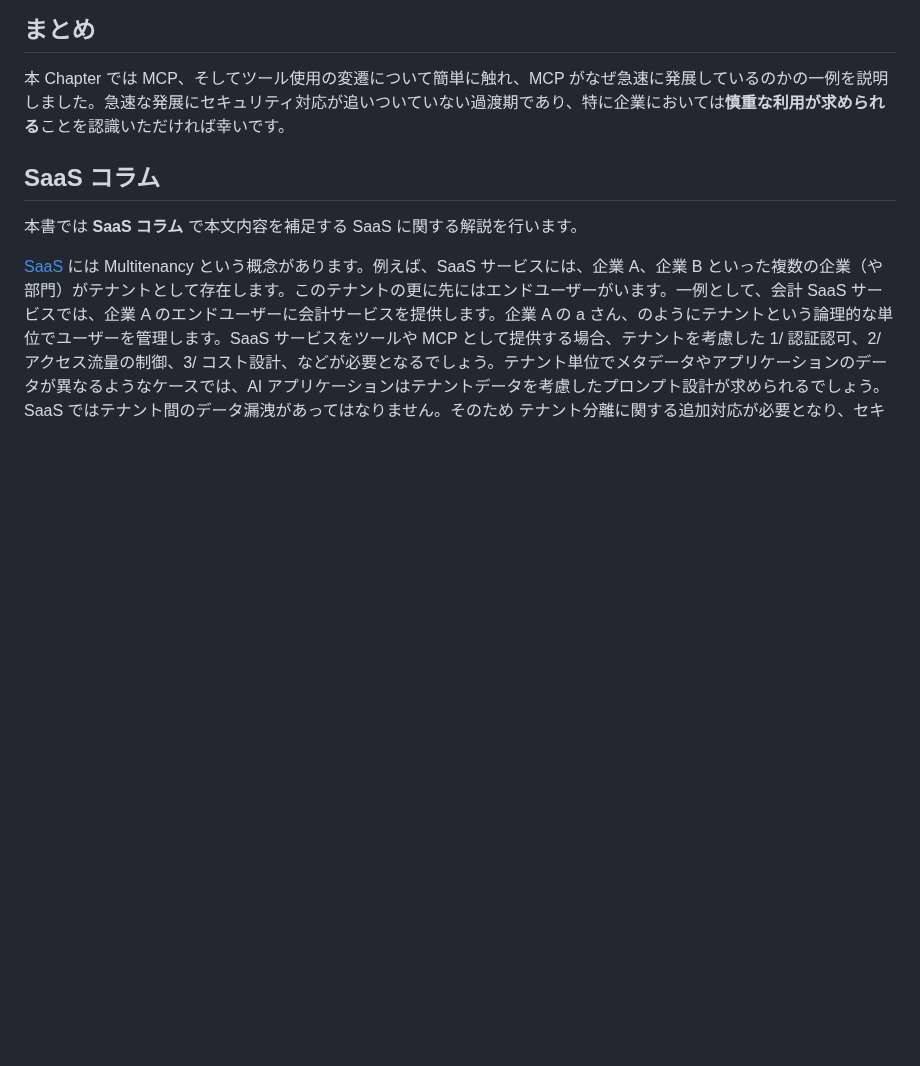
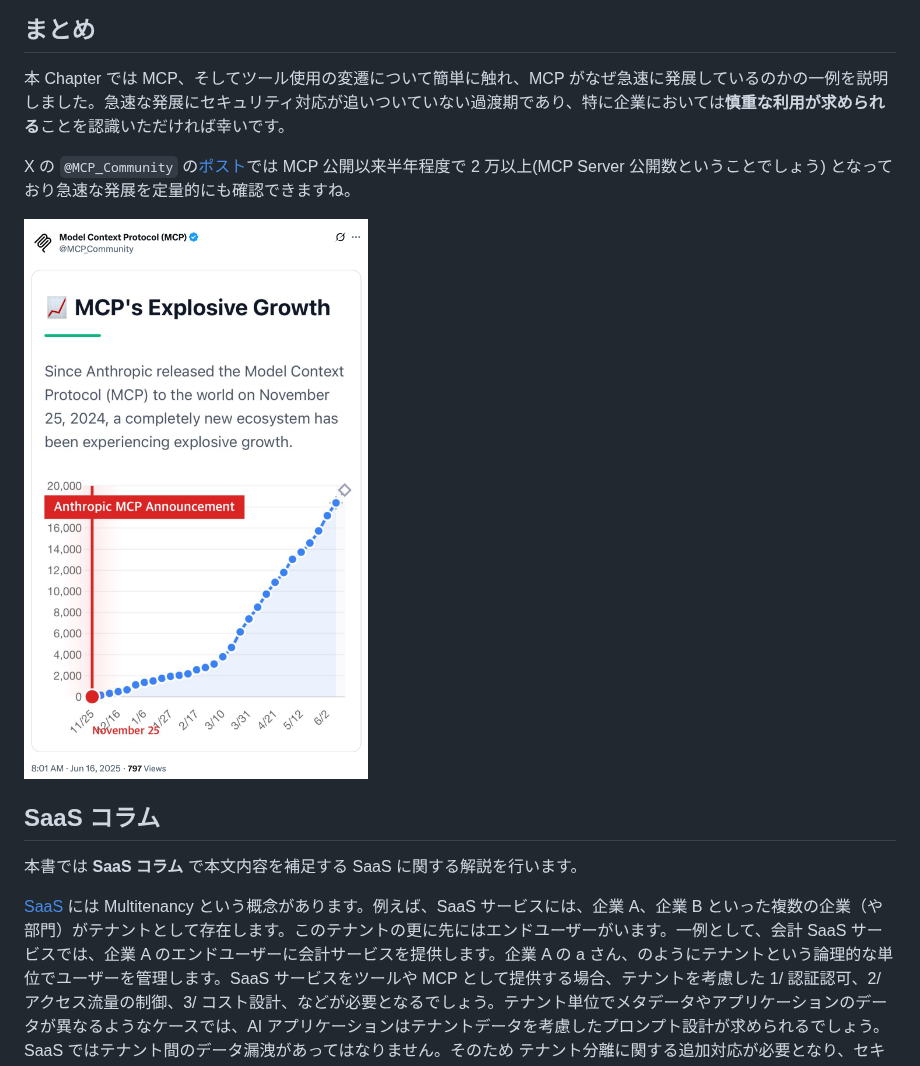
Before and after one commit to littlemex/zenn, a Markdown page: books/security-of-the-mcp/chapter01.md, the part around the change. Rendered like a GitHub page; pictures changed too: images/books/security-of-the-mcp/fig_c01_s01_03.png (added); blank space fills up the shorter version.

Commit message:
add growth image

```diff
--- a/books/security-of-the-mcp/chapter01.md
+++ b/books/security-of-the-mcp/chapter01.md
@@ -37,6 +37,10 @@ MCP は上述した通り非常に利便性が高く、ビジネス的な側面
 
 本 Chapter では MCP、そしてツール使用の変遷について簡単に触れ、MCP がなぜ急速に発展しているのかの一例を説明しました。急速な発展にセキュリティ対応が追いついていない過渡期であり、特に企業においては**慎重な利用が求められる**ことを認識いただければ幸いです。
 
+X の `@MCP_Community` の[ポスト](https://x.com/MCP_Community/status/1934385740298985980)では MCP 公開以来半年程度で 2 万以上(MCP Server 公開数ということでしょう) となっており急速な発展を定量的にも確認できますね。
+
+![](/images/books/security-of-the-mcp/fig_c01_s01_03.png)
+
 
 ## SaaS コラム
 
```
